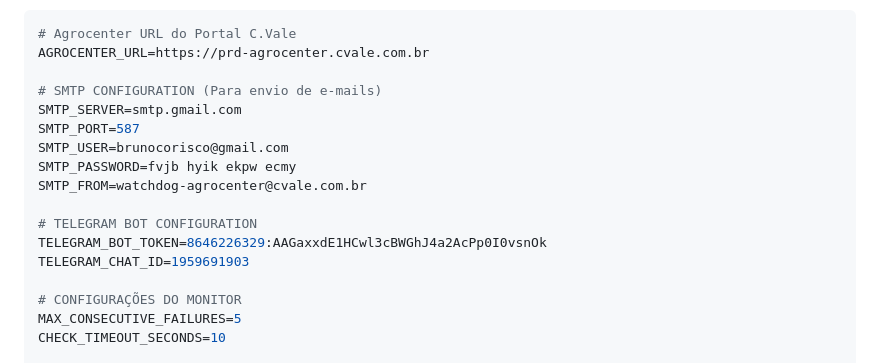
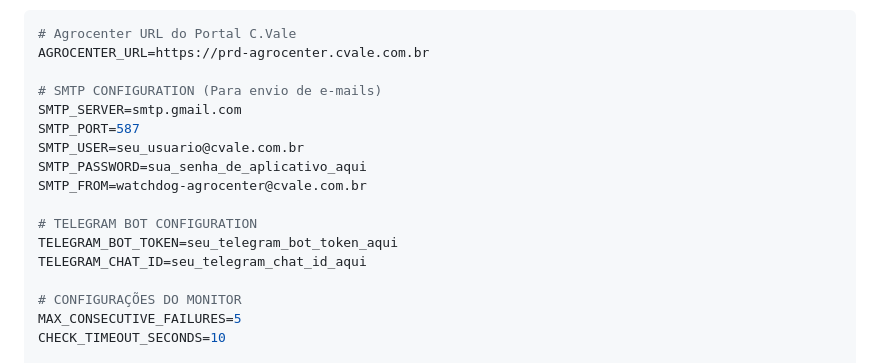
Before and after one commit to brunocorisco86/watchdogagrocenter, a Markdown page: COMMISSIONING.md, the part around the change. GitHub-like rendering.

Commit message:
security: remove credenciais expostas no COMMISSIONING.md

```diff
--- a/COMMISSIONING.md
+++ b/COMMISSIONING.md
@@ -45,13 +45,13 @@ AGROCENTER_URL=https://prd-agrocenter.cvale.com.br
 # SMTP CONFIGURATION (Para envio de e-mails)
 SMTP_SERVER=smtp.gmail.com
 SMTP_PORT=587
-SMTP_USER=brunocorisco@gmail.com
-SMTP_PASSWORD=fvjb hyik ekpw ecmy
+SMTP_USER=seu_usuario@cvale.com.br
+SMTP_PASSWORD=sua_senha_de_aplicativo_aqui
 SMTP_FROM=watchdog-agrocenter@cvale.com.br
 
 # TELEGRAM BOT CONFIGURATION
-TELEGRAM_BOT_TOKEN=8646226329:AAGaxxdE1HCwl3cBWGhJ4a2AcPp0I0vsnOk
-TELEGRAM_CHAT_ID=1959691903
+TELEGRAM_BOT_TOKEN=seu_telegram_bot_token_aqui
+TELEGRAM_CHAT_ID=seu_telegram_chat_id_aqui
 
 # CONFIGURAÇÕES DO MONITOR
 MAX_CONSECUTIVE_FAILURES=5
```
